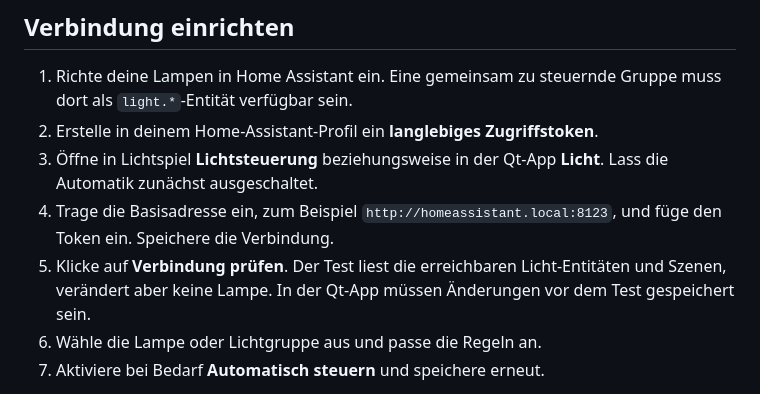
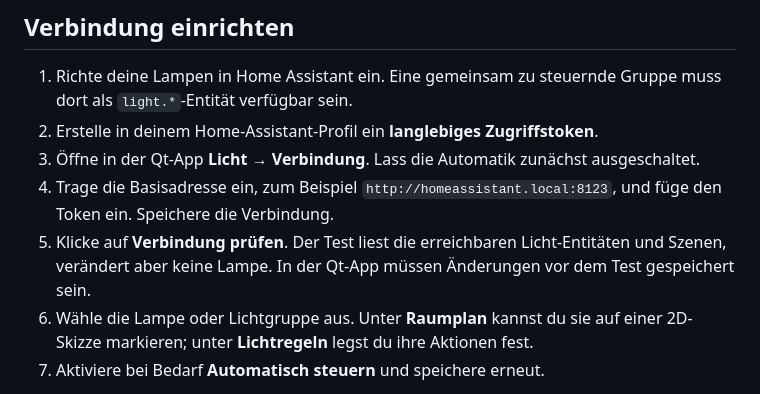
Before and after one commit to nikpottbecker/lichtspiel, a Markdown page: docs/home-assistant.md, the part around the change. GitHub-like rendering.

```diff
--- a/docs/home-assistant.md
+++ b/docs/home-assistant.md
@@ -8,10 +8,10 @@ Lichtspiel steuert über Home Assistant Kinolicht. Die bisherige Electron-App ve
 
 1. Richte deine Lampen in Home Assistant ein. Eine gemeinsam zu steuernde Gruppe muss dort als `light.*`-Entität verfügbar sein.
 2. Erstelle in deinem Home-Assistant-Profil ein **langlebiges Zugriffstoken**.
-3. Öffne in Lichtspiel **Lichtsteuerung** beziehungsweise in der Qt-App **Licht**. Lass die Automatik zunächst ausgeschaltet.
+3. Öffne in der Qt-App **Licht → Verbindung**. Lass die Automatik zunächst ausgeschaltet.
 4. Trage die Basisadresse ein, zum Beispiel `http://homeassistant.local:8123`, und füge den Token ein. Speichere die Verbindung.
 5. Klicke auf **Verbindung prüfen**. Der Test liest die erreichbaren Licht-Entitäten und Szenen, verändert aber keine Lampe. In der Qt-App müssen Änderungen vor dem Test gespeichert sein.
-6. Wähle die Lampe oder Lichtgruppe aus und passe die Regeln an.
+6. Wähle die Lampe oder Lichtgruppe aus. Unter **Raumplan** kannst du sie auf einer 2D-Skizze markieren; unter **Lichtregeln** legst du ihre Aktionen fest.
 7. Aktiviere bei Bedarf **Automatisch steuern** und speichere erneut.
 
 Die Adresse darf keine Zugangsdaten, `/api`-Erweiterung, Suchparameter oder Fragmente enthalten. Verwende eine direkt erreichbare Adresse: HTTP-Weiterleitungen werden nicht verfolgt.
```
Also changed, not shown: design-qa.md (+3 -3 lines), native/README.md (+1 -1 lines), docs/assets/native-lighting.png, docs/assets/native-live-light-small.png, docs/assets/native-recovery.png, docs/assets/native-room-plan.png, 4 other files.
